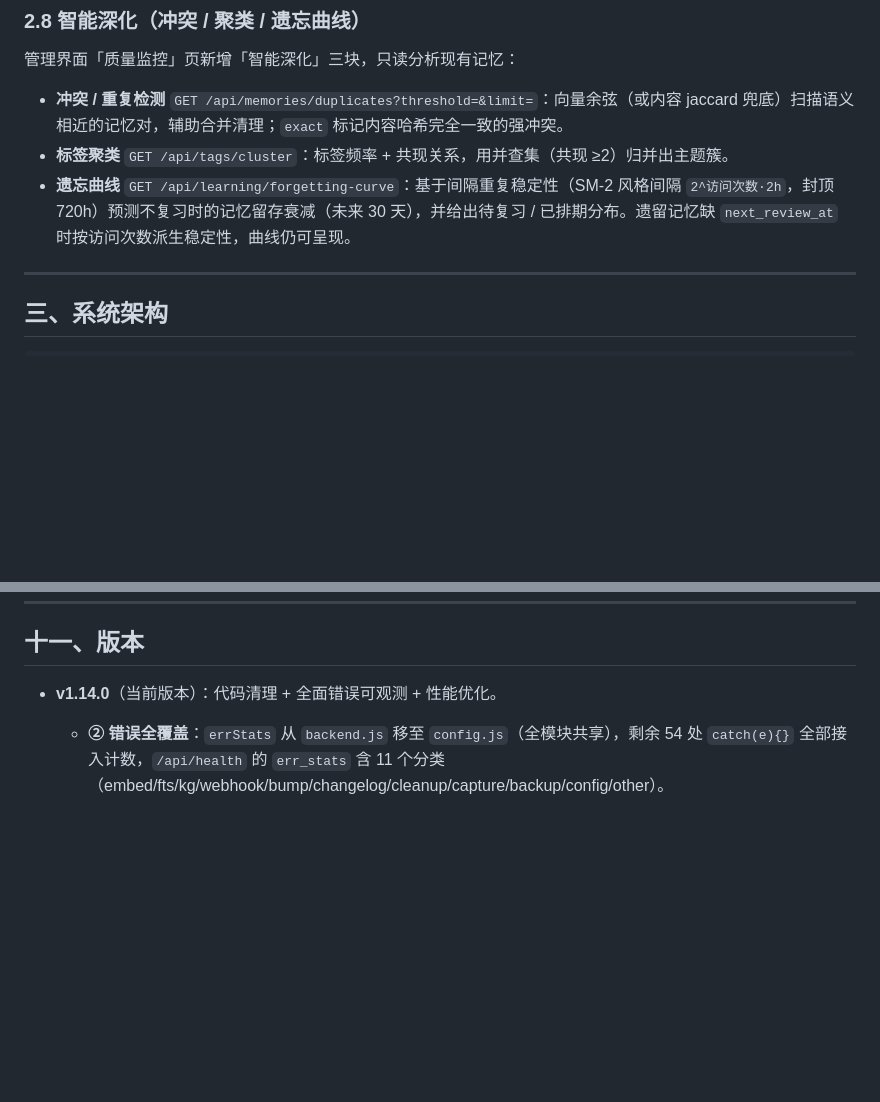
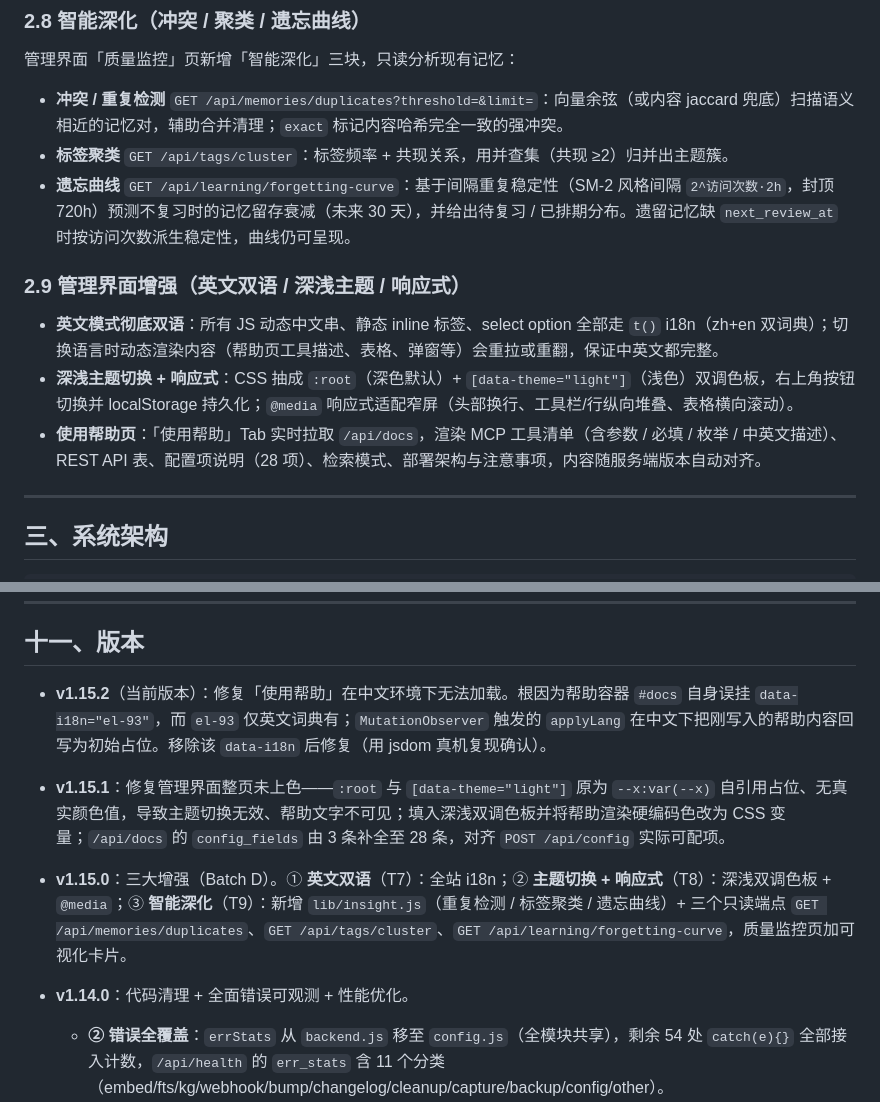
Before and after one commit to laolen/ai-memory, a Markdown page: README.md, 2 parts joined by grey strips. GitHub-like rendering; blank space fills up the shorter version.

Commit message:
docs: README 同步至 v1.15.2（补全 T7/T8 管理界面增强与 v1.15.x 版本记录）
- 新增 §2.9 管理界面增强：英文双语(i18n)、深浅主题切换+响应式、使用帮助页\n- 版本章节更正：v1.15.2 标记为当前版本，补 v1.15.0(Batch D: T7/T8/T9)、v1.15.1(主题/帮助CSS修复+config_fields 3→28)、v1.15.2(#docs data-i18n 回写清空修复)\n- 移除过期的 'v1.14.0（当前版本）' 表述

```diff
--- a/README.md
+++ b/README.md
@@ -124,6 +124,11 @@ ssh root@192.168.110.128 'systemctl stop ai-memory && rm -rf /opt/ai-memory && t
 - **冲突 / 重复检测** `GET /api/memories/duplicates?threshold=&limit=`：向量余弦（或内容 jaccard 兜底）扫描语义相近的记忆对，辅助合并清理；`exact` 标记内容哈希完全一致的强冲突。
 - **标签聚类** `GET /api/tags/cluster`：标签频率 + 共现关系，用并查集（共现 ≥2）归并出主题簇。
 - **遗忘曲线** `GET /api/learning/forgetting-curve`：基于间隔重复稳定性（SM-2 风格间隔 `2^访问次数·2h`，封顶 720h）预测不复习时的记忆留存衰减（未来 30 天），并给出待复习 / 已排期分布。遗留记忆缺 `next_review_at` 时按访问次数派生稳定性，曲线仍可呈现。
+
+### 2.9 管理界面增强（英文双语 / 深浅主题 / 响应式）
+- **英文模式彻底双语**：所有 JS 动态中文串、静态 inline 标签、select option 全部走 `t()` i18n（zh+en 双词典）；切换语言时动态渲染内容（帮助页工具描述、表格、弹窗等）会重拉或重翻，保证中英文都完整。
+- **深浅主题切换 + 响应式**：CSS 抽成 `:root`（深色默认）+ `[data-theme="light"]`（浅色）双调色板，右上角按钮切换并 localStorage 持久化；`@media` 响应式适配窄屏（头部换行、工具栏/行纵向堆叠、表格横向滚动）。
+- **使用帮助页**：「使用帮助」Tab 实时拉取 `/api/docs`，渲染 MCP 工具清单（含参数 / 必填 / 枚举 / 中英文描述）、REST API 表、配置项说明（28 项）、检索模式、部署架构与注意事项，内容随服务端版本自动对齐。
 
 ---
 
@@ -372,7 +377,13 @@ curl -X PUT http://localhost:6333/collections/memories -H 'Content-Type: applica
 
 ## 十一、版本
 
-- **v1.14.0**（当前版本）：代码清理 + 全面错误可观测 + 性能优化。
+- **v1.15.2**（当前版本）：修复「使用帮助」在中文环境下无法加载。根因为帮助容器 `#docs` 自身误挂 `data-i18n="el-93"`，而 `el-93` 仅英文词典有；`MutationObserver` 触发的 `applyLang` 在中文下把刚写入的帮助内容回写为初始占位。移除该 `data-i18n` 后修复（用 jsdom 真机复现确认）。
+
+- **v1.15.1**：修复管理界面整页未上色——`:root` 与 `[data-theme="light"]` 原为 `--x:var(--x)` 自引用占位、无真实颜色值，导致主题切换无效、帮助文字不可见；填入深浅双调色板并将帮助渲染硬编码色改为 CSS 变量；`/api/docs` 的 `config_fields` 由 3 条补全至 28 条，对齐 `POST /api/config` 实际可配项。
+
+- **v1.15.0**：三大增强（Batch D）。① **英文双语**（T7）：全站 i18n；② **主题切换 + 响应式**（T8）：深浅双调色板 + `@media`；③ **智能深化**（T9）：新增 `lib/insight.js`（重复检测 / 标签聚类 / 遗忘曲线）+ 三个只读端点 `GET /api/memories/duplicates`、`GET /api/tags/cluster`、`GET /api/learning/forgetting-curve`，质量监控页加可视化卡片。
+
+- **v1.14.0**：代码清理 + 全面错误可观测 + 性能优化。
   - **② 错误全覆盖**：`errStats` 从 `backend.js` 移至 `config.js`（全模块共享），剩余 54 处 `catch(e){}` 全部接入计数，`/api/health` 的 `err_stats` 含 11 个分类（embed/fts/kg/webhook/bump/changelog/cleanup/capture/backup/config/other）。
   - **① 遗留文件清理**：删除 `test_full.js`、`test_deep.js`、`eval/` 目录、`deploy.sh`、`DEPLOY_REPORT_*.md`、`FEATURE_INTERACTION_REVIEW.md`。
   - **③ 版本号升为 1.14.0**，admin 标题动态显示版本。
```
